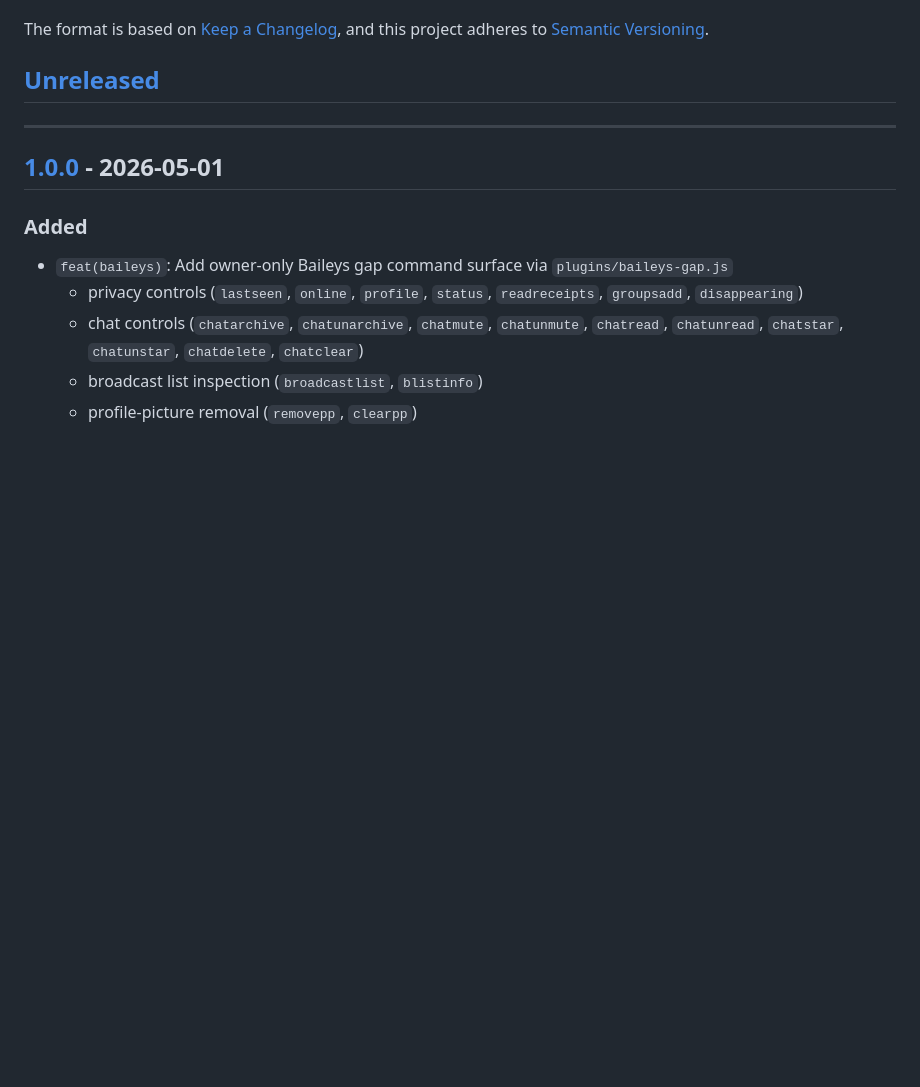
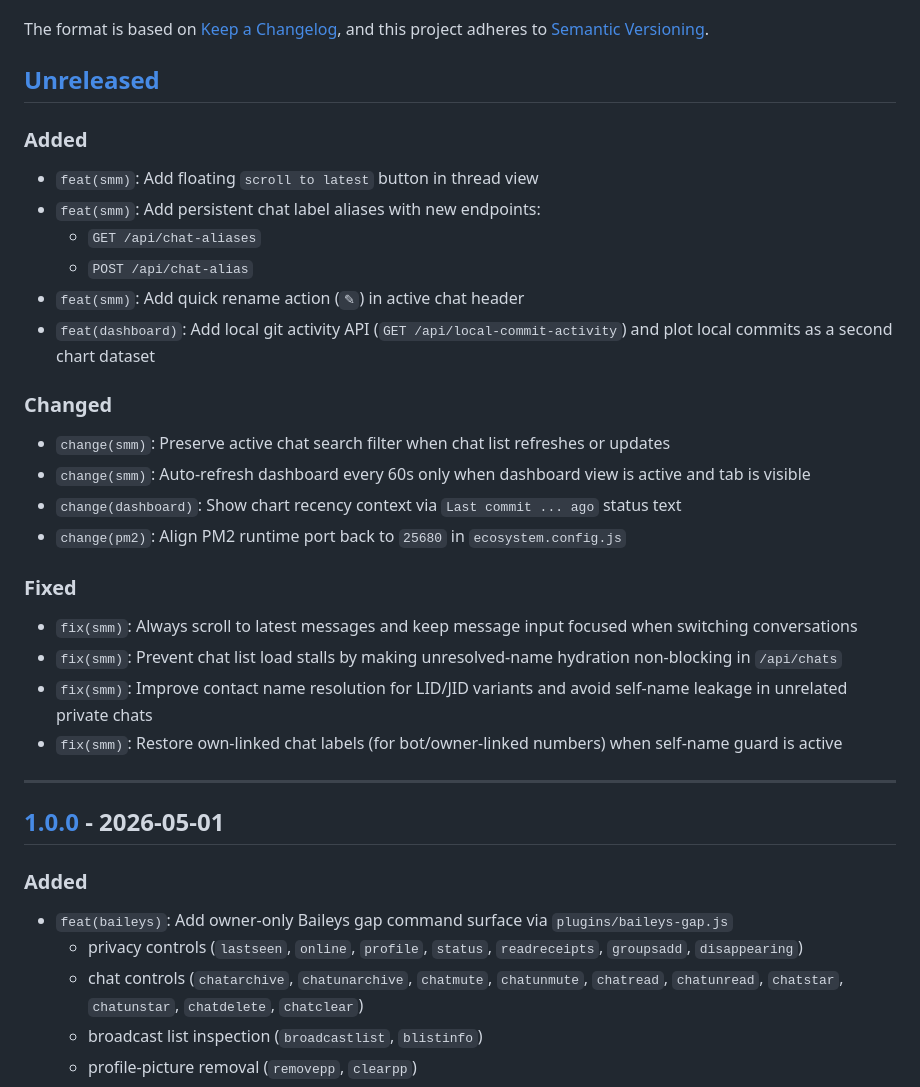
Before and after one commit to buluma/messageforge, a Markdown page: CHANGELOG.md, the part around the change. Rendered like a GitHub page; blank space fills up the shorter version.

```diff
--- a/CHANGELOG.md
+++ b/CHANGELOG.md
@@ -6,6 +6,26 @@ The format is based on [Keep a Changelog](https://keepachangelog.com/en/1.0.0/),
 and this project adheres to [Semantic Versioning](https://semver.org/spec/v2.0.0.html).
 
 ## [Unreleased]
+
+### Added
+- `feat(smm)`: Add floating `scroll to latest` button in thread view
+- `feat(smm)`: Add persistent chat label aliases with new endpoints:
+  - `GET /api/chat-aliases`
+  - `POST /api/chat-alias`
+- `feat(smm)`: Add quick rename action (`✎`) in active chat header
+- `feat(dashboard)`: Add local git activity API (`GET /api/local-commit-activity`) and plot local commits as a second chart dataset
+
+### Changed
+- `change(smm)`: Preserve active chat search filter when chat list refreshes or updates
+- `change(smm)`: Auto-refresh dashboard every 60s only when dashboard view is active and tab is visible
+- `change(dashboard)`: Show chart recency context via `Last commit ... ago` status text
+- `change(pm2)`: Align PM2 runtime port back to `25680` in `ecosystem.config.js`
+
+### Fixed
+- `fix(smm)`: Always scroll to latest messages and keep message input focused when switching conversations
+- `fix(smm)`: Prevent chat list load stalls by making unresolved-name hydration non-blocking in `/api/chats`
+- `fix(smm)`: Improve contact name resolution for LID/JID variants and avoid self-name leakage in unrelated private chats
+- `fix(smm)`: Restore own-linked chat labels (for bot/owner-linked numbers) when self-name guard is active
 
 ---
 
```
